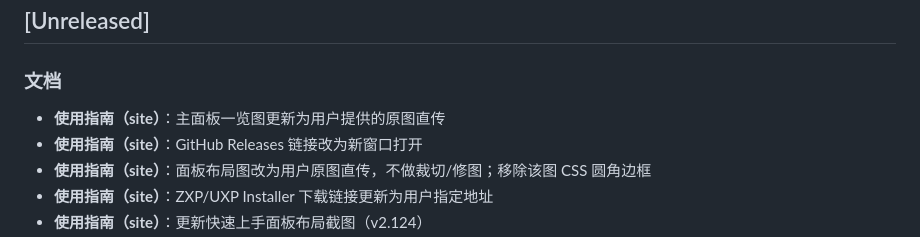
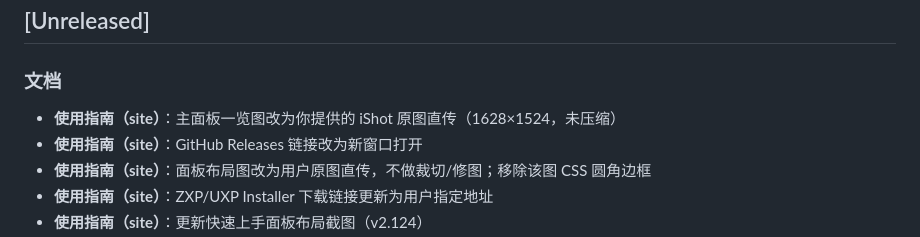
Before and after one commit to tomideas/momo-illustrator, a Markdown page: CHANGELOG.md, the part around the change. Drawn GitHub-style.

Commit message:
docs: use full-resolution iShot for panel layout image.
Co-authored-by: Cursor <cursoragent@cursor.com>

```diff
--- a/CHANGELOG.md
+++ b/CHANGELOG.md
@@ -3,7 +3,7 @@
 ## [Unreleased]
 
 ### 文档
-- **使用指南（site）**：主面板一览图更新为用户提供的原图直传
+- **使用指南（site）**：主面板一览图改为你提供的 iShot 原图直传（1628×1524，未压缩）
 - **使用指南（site）**：GitHub Releases 链接改为新窗口打开
 - **使用指南（site）**：面板布局图改为用户原图直传，不做裁切/修图；移除该图 CSS 圆角边框
 - **使用指南（site）**：ZXP/UXP Installer 下载链接更新为用户指定地址
```
Also changed, not shown: site/assets/images/panel-layout.png.
